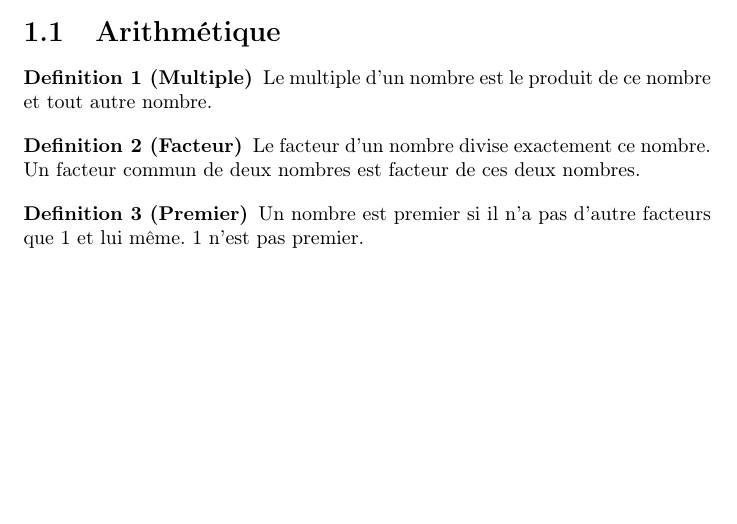
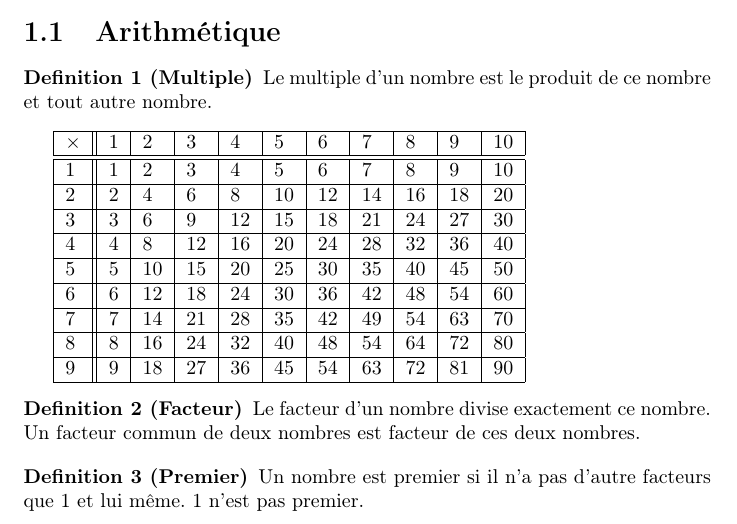
Before and after one commit to nimisbert/lab, a LaTeX document (docs/notes.tex, which reads docs/algebre.tex, docs/preambule.tex): part of page 2 of 3, cut so that both start at the same text, the shorter picture padded with empty space. Compiled offline with pdfLaTeX.

Commit message:
Gnuplot In Action 2.1, 2.2 & 2.3

```diff
--- a/docs/algebre.tex
+++ b/docs/algebre.tex
@@ -1,10 +1,23 @@
 \chapter{Algèbre}
-
 \section{Arithmétique}
 
 \begin{Definition}[Multiple]
     Le multiple d'un nombre est le produit de ce nombre et tout autre nombre.
 \end{Definition}
+
+\begin{tabular}{|l||l|l|l|l|l|l|l|l|l|l|}
+    \hline
+    $\times$ & $ 1$ & $ 2$ & $ 3$ & $ 4$ & $ 5$ & $ 6$ & $ 7$ & $ 8$ & $ 9$ & $10$ \\ \hline \hline
+    $1$      & $ 1$ & $ 2$ & $ 3$ & $ 4$ & $ 5$ & $ 6$ & $ 7$ & $ 8$ & $ 9$ & $10$ \\ \hline
+    $2$      & $ 2$ & $ 4$ & $ 6$ & $ 8$ & $10$ & $12$ & $14$ & $16$ & $18$ & $20$ \\ \hline
+    $3$      & $ 3$ & $ 6$ & $ 9$ & $12$ & $15$ & $18$ & $21$ & $24$ & $27$ & $30$ \\ \hline
+    $4$      & $ 4$ & $ 8$ & $12$ & $16$ & $20$ & $24$ & $28$ & $32$ & $36$ & $40$ \\ \hline
+    $5$      & $ 5$ & $10$ & $15$ & $20$ & $25$ & $30$ & $35$ & $40$ & $45$ & $50$ \\ \hline
+    $6$      & $ 6$ & $12$ & $18$ & $24$ & $30$ & $36$ & $42$ & $48$ & $54$ & $60$ \\ \hline
+    $7$      & $ 7$ & $14$ & $21$ & $28$ & $35$ & $42$ & $49$ & $54$ & $63$ & $70$ \\ \hline
+    $8$      & $ 8$ & $16$ & $24$ & $32$ & $40$ & $48$ & $54$ & $64$ & $72$ & $80$ \\ \hline
+    $9$      & $ 9$ & $18$ & $27$ & $36$ & $45$ & $54$ & $63$ & $72$ & $81$ & $90$ \\ \hline
+\end{tabular}
 
 \begin{Definition}[Facteur]
     Le facteur d'un nombre divise exactement ce nombre.
--- a/docs/notes.tex
+++ b/docs/notes.tex
@@ -1,15 +1,14 @@
 \documentclass{report}
 \input{preambule}
+\usepackage{multicol}
 
 \title{Notes de Mathématiques}
 \author{nimisbert}
 \date{}
 
 \begin{document}
-
 \tableofcontents
 
 \include{algebre}
 \include{polynomes}
-
 \end{document}
--- a/docs/preambule.tex
+++ b/docs/preambule.tex
@@ -1,6 +1,7 @@
 \usepackage[T1]{fontenc}
 \usepackage[french]{babel}
 \usepackage[standard]{ntheorem}
+\usepackage{multicol}
 \usepackage{fancyhdr}
 \usepackage{hyperref}
 \usepackage{tikz}
```
Also changed, not shown: 3 other files.
